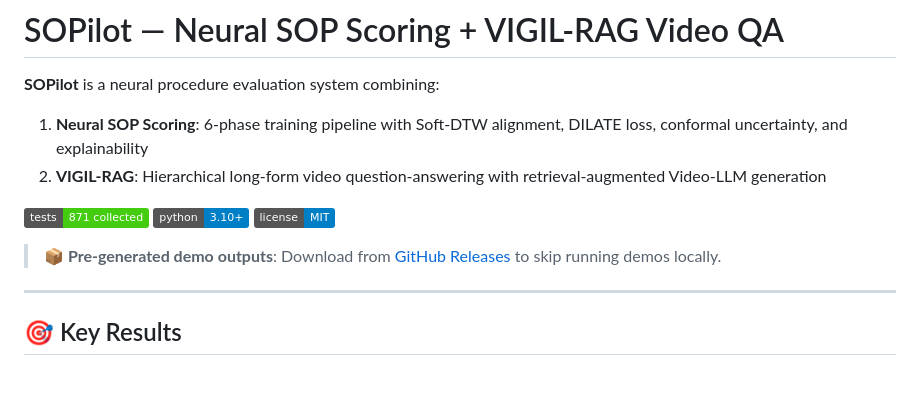
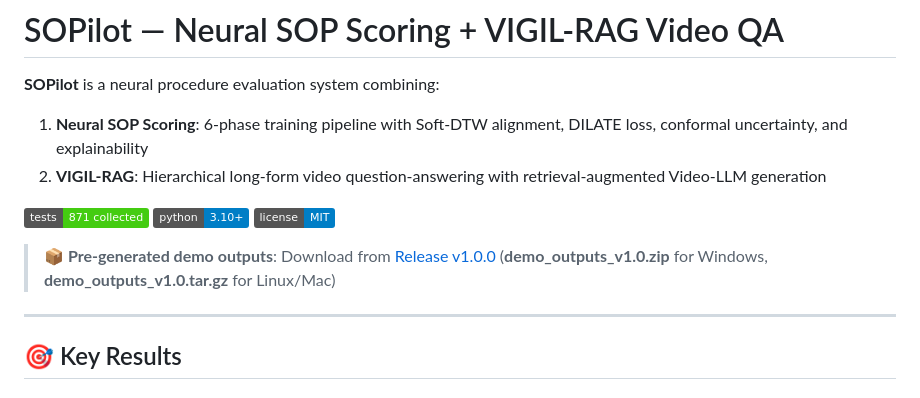
Before and after one commit to maruyamakoju/sopilot, a Markdown page: README.md, the part around the change. Rendered like a GitHub page; badges without logos.

```diff
--- a/README.md
+++ b/README.md
@@ -8,7 +8,7 @@
 [![Python](https://img.shields.io/badge/python-3.10%2B-blue)]()
 [![License](https://img.shields.io/badge/license-MIT-blue)]()
 
-> **📦 Pre-generated demo outputs**: Download from [GitHub Releases](https://github.com/maruyamakoju/sopilot/releases) to skip running demos locally.
+> **📦 Pre-generated demo outputs**: Download from [Release v1.0.0](https://github.com/maruyamakoju/sopilot/releases/tag/v1.0.0) (**demo_outputs_v1.0.zip** for Windows, **demo_outputs_v1.0.tar.gz** for Linux/Mac)
 
 ---
 
```
Also changed, not shown: PARTNER_SEND_TEMPLATE.md (added, +52 -0 lines), partner_feedback_issue.md (added, +62 -0 lines).
